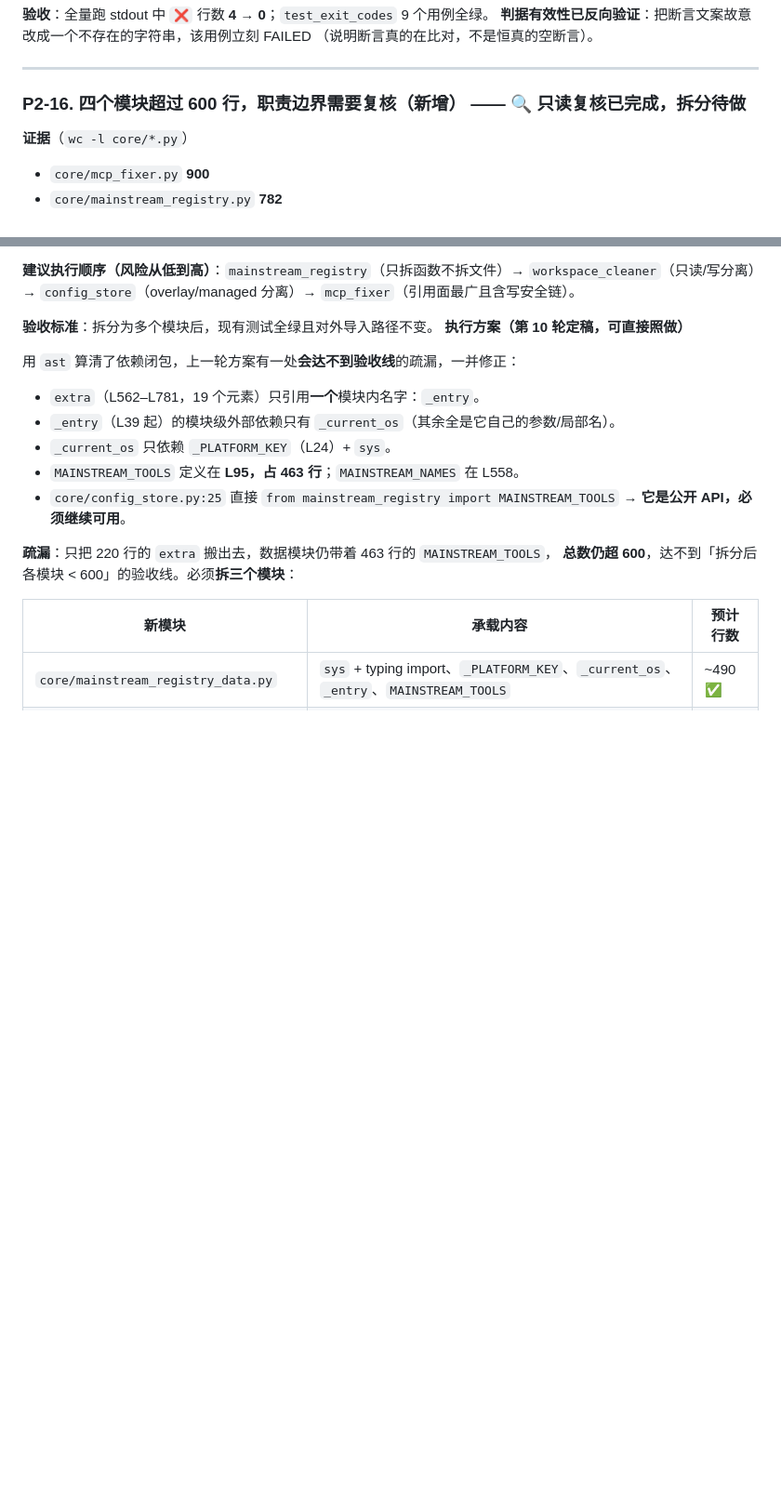
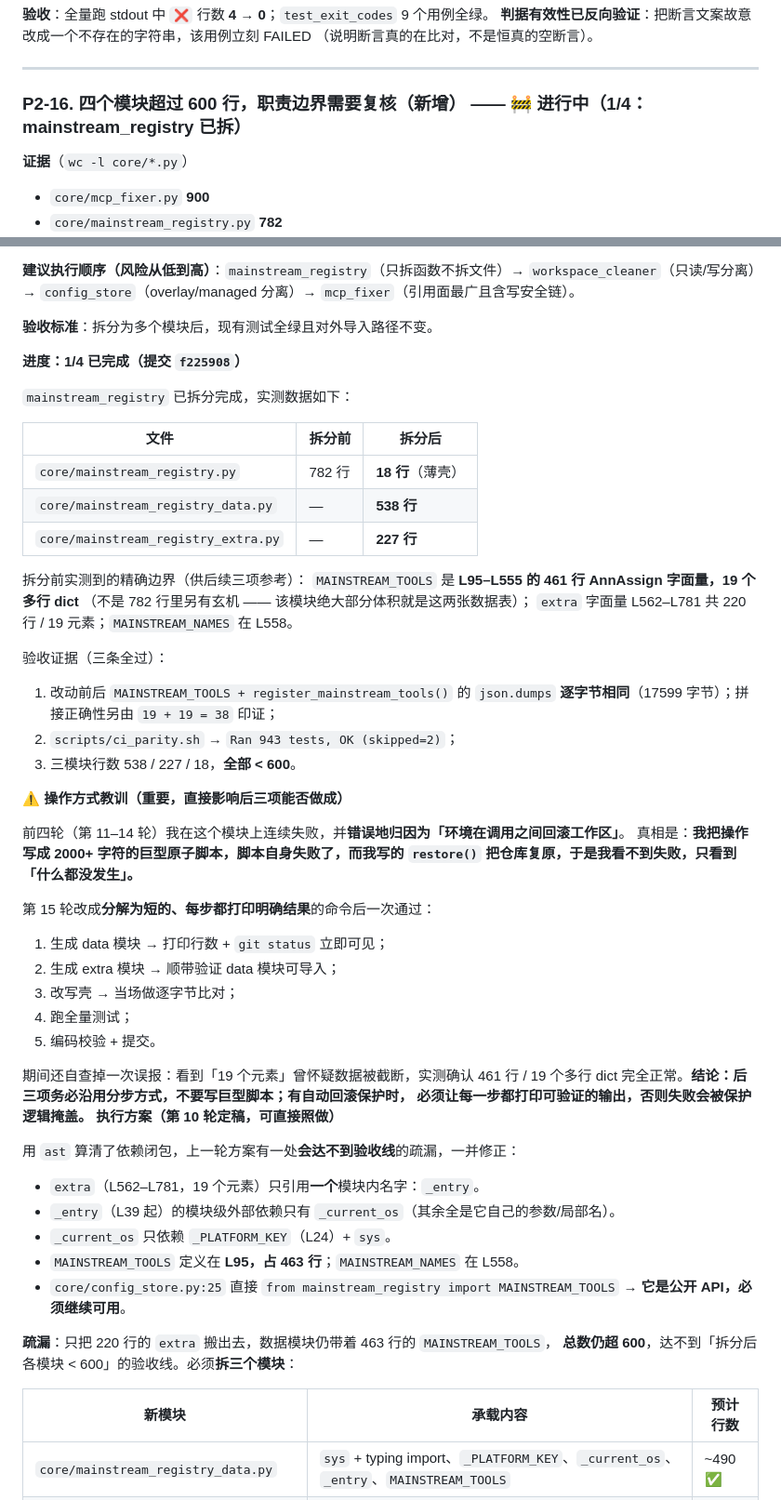
Before and after one commit to oswaldhill/skill-mcp-studio, a Markdown page: docs/reviews/评审-v0.23.0-整改与优化清单.md, 2 parts joined by grey strips. Shown at 93% size. Drawn GitHub-style; blank space fills up the shorter version.

Commit message:
docs: 记录 P2-16 第一刀（mainstream_registry 已拆）与分步操作教训

```diff
--- a/docs/reviews/评审-v0.23.0-整改与优化清单.md
+++ b/docs/reviews/评审-v0.23.0-整改与优化清单.md
@@ -379,7 +379,7 @@ merge master → `git tag -a` → push master + push tag，全部由人按顺序
 
 ---
 
-### P2-16. 四个模块超过 600 行，职责边界需要复核（新增） —— 🔍 只读复核已完成，拆分待做
+### P2-16. 四个模块超过 600 行，职责边界需要复核（新增） —— 🚧 进行中（1/4：mainstream_registry 已拆）
 
 **证据**（`wc -l core/*.py`）
 - `core/mcp_fixer.py` **900**
@@ -445,6 +445,45 @@ merge master → `git tag -a` → push master + push tag，全部由人按顺序
 `mcp_fixer`（引用面最广且含写安全链）。
 
 **验收标准**：拆分为多个模块后，现有测试全绿且对外导入路径不变。
+
+**进度：1/4 已完成（提交 `f225908`）**
+
+`mainstream_registry` 已拆分完成，实测数据如下：
+
+| 文件 | 拆分前 | 拆分后 |
+|---|---|---|
+| `core/mainstream_registry.py` | 782 行 | **18 行**（薄壳） |
+| `core/mainstream_registry_data.py` | — | **538 行** |
+| `core/mainstream_registry_extra.py` | — | **227 行** |
+
+拆分前实测到的精确边界（供后续三项参考）：
+`MAINSTREAM_TOOLS` 是 **L95–L555 的 461 行 AnnAssign 字面量，19 个多行 dict**
+（不是 782 行里另有玄机 —— 该模块绝大部分体积就是这两张数据表）；
+`extra` 字面量 L562–L781 共 220 行 / 19 元素；`MAINSTREAM_NAMES` 在 L558。
+
+验收证据（三条全过）：
+1. 改动前后 `MAINSTREAM_TOOLS + register_mainstream_tools()` 的 `json.dumps`
+   **逐字节相同**（17599 字节）；拼接正确性另由 `19 + 19 = 38` 印证；
+2. `scripts/ci_parity.sh` → `Ran 943 tests, OK (skipped=2)`；
+3. 三模块行数 538 / 227 / 18，**全部 < 600**。
+
+**⚠️ 操作方式教训（重要，直接影响后三项能否做成）**
+
+前四轮（第 11–14 轮）我在这个模块上连续失败，并**错误地归因为「环境在调用之间回滚工作区」**。
+真相是：**我把操作写成 2000+ 字符的巨型原子脚本，脚本自身失败了，而我写的 `restore()`
+把仓库复原，于是我看不到失败，只看到「什么都没发生」。**
+
+第 15 轮改成**分解为短的、每步都打印明确结果**的命令后一次通过：
+
+1. 生成 data 模块 → 打印行数 + `git status` 立即可见；
+2. 生成 extra 模块 → 顺带验证 data 模块可导入；
+3. 改写壳 → 当场做逐字节比对；
+4. 跑全量测试；
+5. 编码校验 + 提交。
+
+期间还自查掉一次误报：看到「19 个元素」曾怀疑数据被截断，实测确认 461 行 / 19 个多行 dict
+完全正常。**结论：后三项务必沿用分步方式，不要写巨型脚本；有自动回滚保护时，
+必须让每一步都打印可验证的输出，否则失败会被保护逻辑掩盖。**
 **执行方案（第 10 轮定稿，可直接照做）**
 
 用 `ast` 算清了依赖闭包，上一轮方案有一处**会达不到验收线**的疏漏，一并修正：
```
